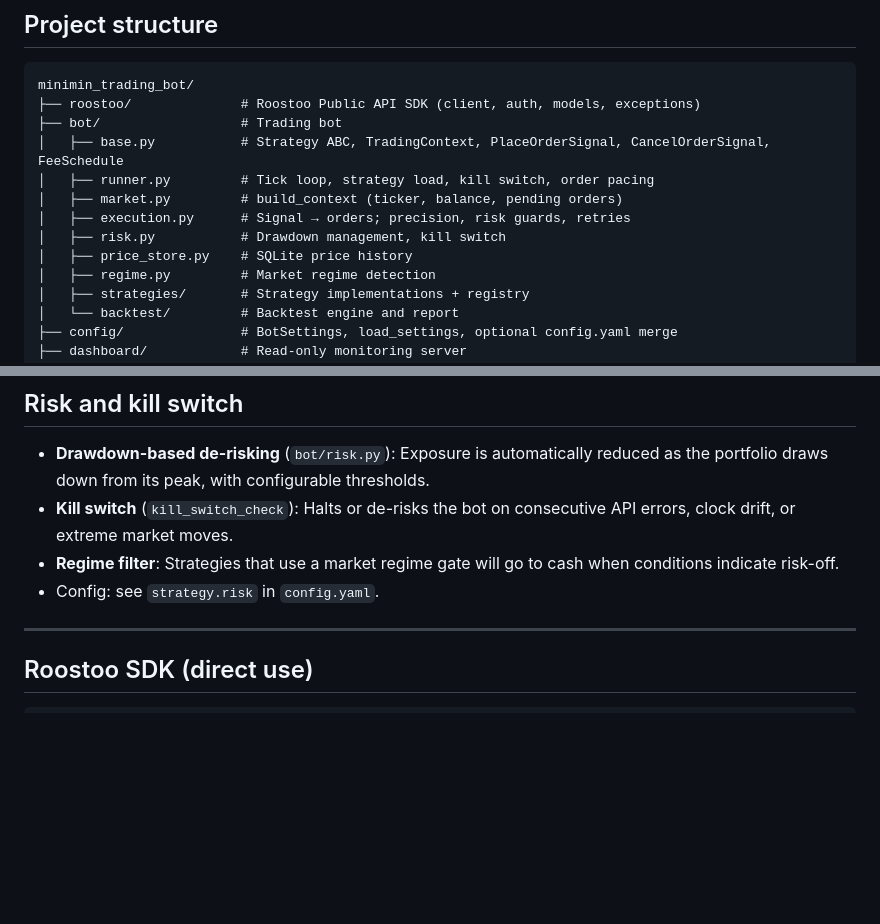
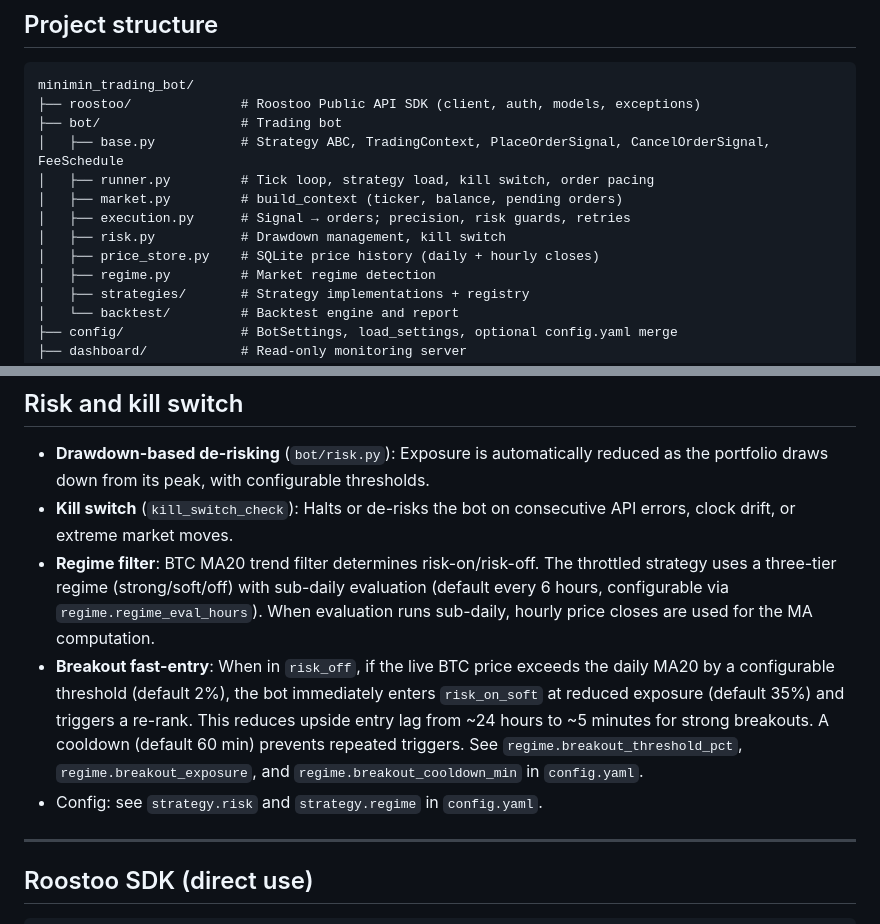
Before and after one commit to saplingonfire/minimin_trading_bot, a Markdown page: README.md, 2 parts joined by grey strips. GitHub-like rendering; blank space fills up the shorter version.

Commit message:
docs: update README with regime filter details and breakout fast-entry
Made-with: Cursor

```diff
--- a/README.md
+++ b/README.md
@@ -30,7 +30,7 @@ minimin_trading_bot/
 │   ├── market.py         # build_context (ticker, balance, pending orders)
 │   ├── execution.py      # Signal → orders; precision, risk guards, retries
 │   ├── risk.py           # Drawdown management, kill switch
-│   ├── price_store.py    # SQLite price history
+│   ├── price_store.py    # SQLite price history (daily + hourly closes)
 │   ├── regime.py         # Market regime detection
 │   ├── strategies/       # Strategy implementations + registry
 │   └── backtest/         # Backtest engine and report
@@ -226,8 +226,9 @@ Read-only web UI to monitor your Roostoo account (balance, pending orders, serve
 
 - **Drawdown-based de-risking** (`bot/risk.py`): Exposure is automatically reduced as the portfolio draws down from its peak, with configurable thresholds.
 - **Kill switch** (`kill_switch_check`): Halts or de-risks the bot on consecutive API errors, clock drift, or extreme market moves.
-- **Regime filter**: Strategies that use a market regime gate will go to cash when conditions indicate risk-off.
-- Config: see `strategy.risk` in `config.yaml`.
+- **Regime filter**: BTC MA20 trend filter determines risk-on/risk-off. The throttled strategy uses a three-tier regime (strong/soft/off) with sub-daily evaluation (default every 6 hours, configurable via `regime.regime_eval_hours`). When evaluation runs sub-daily, hourly price closes are used for the MA computation.
+- **Breakout fast-entry**: When in `risk_off`, if the live BTC price exceeds the daily MA20 by a configurable threshold (default 2%), the bot immediately enters `risk_on_soft` at reduced exposure (default 35%) and triggers a re-rank. This reduces upside entry lag from ~24 hours to ~5 minutes for strong breakouts. A cooldown (default 60 min) prevents repeated triggers. See `regime.breakout_threshold_pct`, `regime.breakout_exposure`, and `regime.breakout_cooldown_min` in `config.yaml`.
+- Config: see `strategy.risk` and `strategy.regime` in `config.yaml`.
 
 ---
 
```
